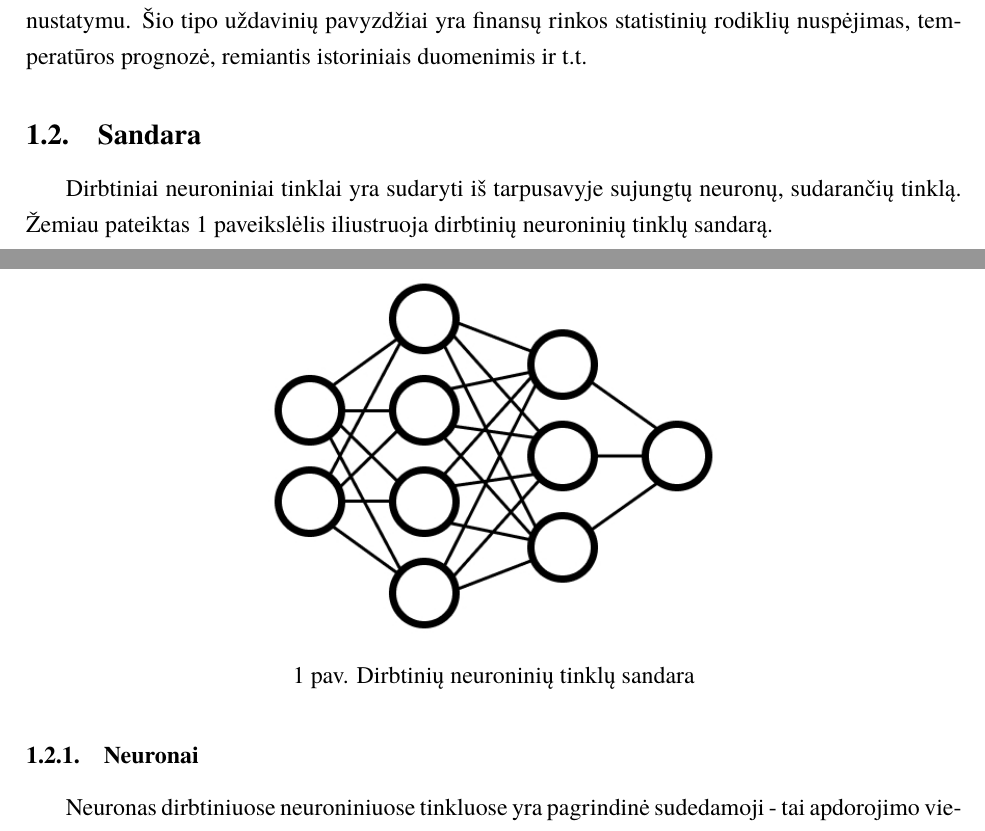
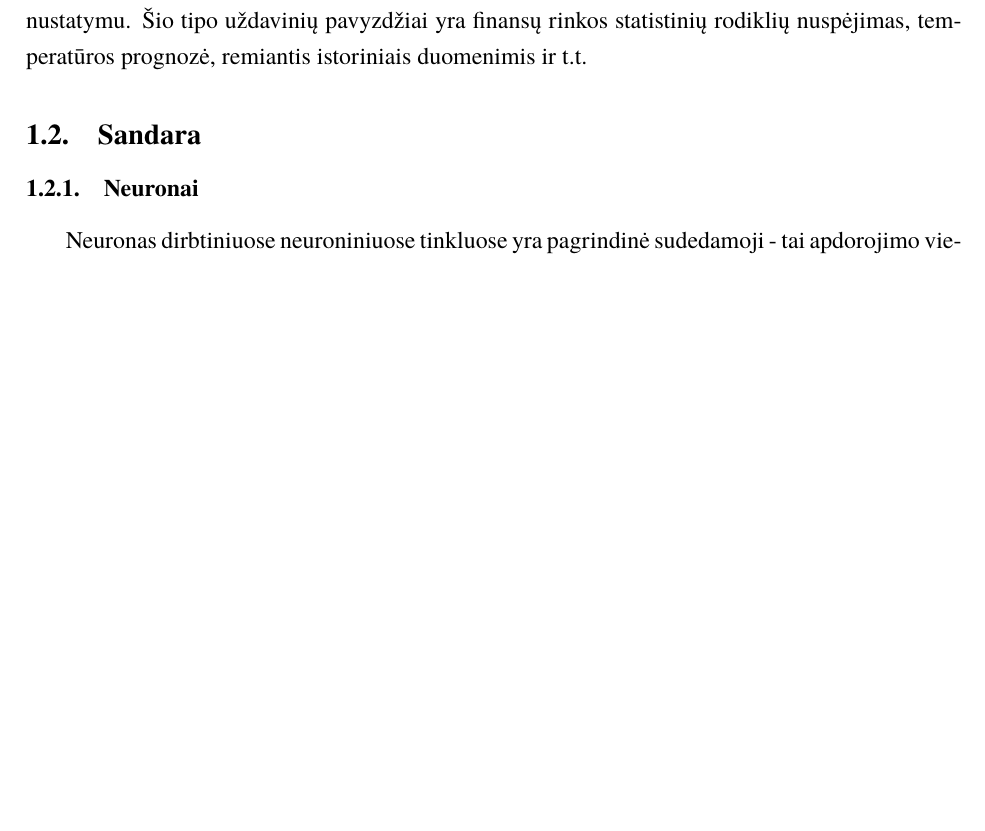
Before and after one commit to zhemepatis/VU-7-C, a LaTeX document (paper/pagrindinis.tex, which reads paper/skyriai/dirbtinis_neuroninis_tinklas.tex): two parts of pages 4 and 5 of 18 before the commit and part of page 4 of 18 after it, the two joined at a grey line, cut so that both start at the same text, the shorter picture padded with empty space. Compiled offline with XeLaTeX; a missing font is replaced by an installed copy or a similar font.

Commit message:
remove ANN img

```diff
--- a/paper/skyriai/dirbtinis_neuroninis_tinklas.tex
+++ b/paper/skyriai/dirbtinis_neuroninis_tinklas.tex
@@ -15,15 +15,6 @@
             Regresijos problemą sprendžiantys modeliai yra susitelkę ties tolydžios reikšmės nustatymu. Šio tipo uždavinių pavyzdžiai yra finansų rinkos statistinių rodiklių nuspėjimas, temperatūros prognozė, remiantis istoriniais duomenimis ir t.t.
 
     \subsection{Sandara}
-
-        Dirbtiniai neuroniniai tinklai yra sudaryti iš tarpusavyje sujungtų neuronų, sudarančių tinklą. Žemiau pateiktas \ref{img:dnt} paveikslėlis iliustruoja dirbtinių neuroninių tinklų sandarą.
-
-        \begin{figure}[H]
-            \centering
-            \includegraphics[width=0.5\linewidth]{attachments/img/dnt.jpg}
-            \caption{Dirbtinių neuroninių tinklų sandara}
-            \label{img:dnt}
-        \end{figure}
 
         \subsubsection{Neuronai}
 
```
Also changed, not shown: paper/skyriai/dirbtinis_neuroninis_tinklas.tex (2 more changed lines).
